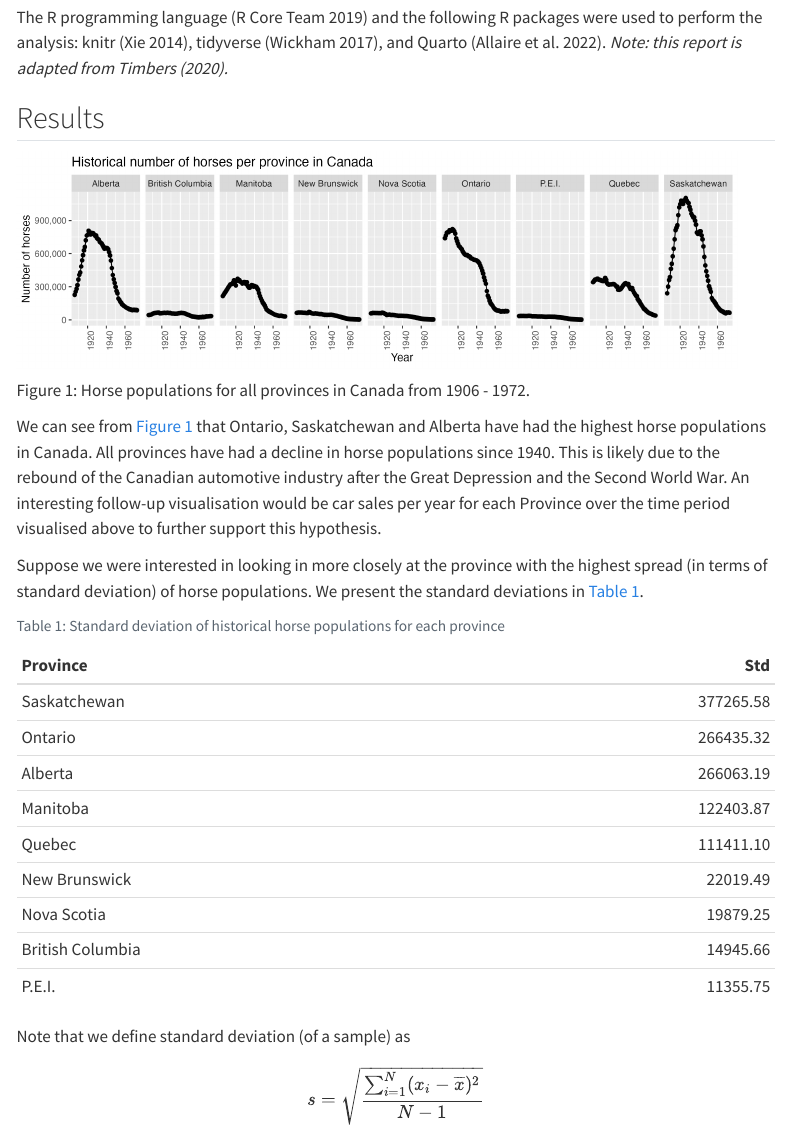
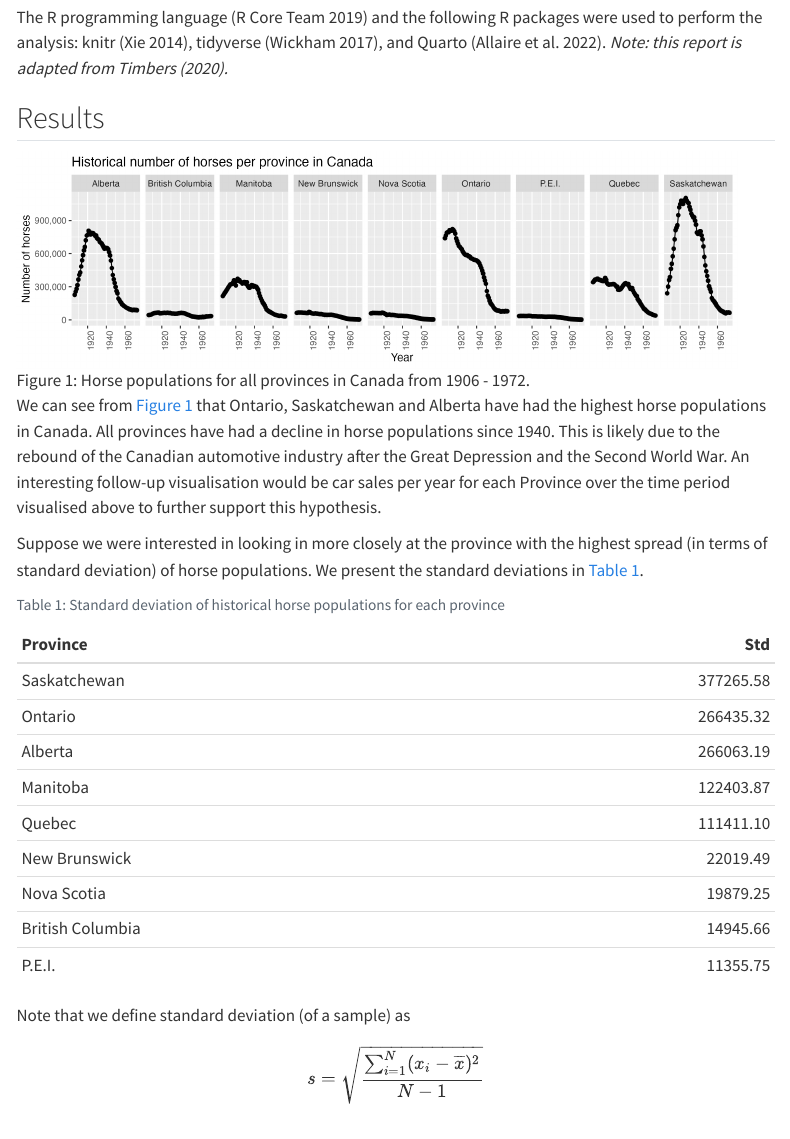
Before and after one commit to ajackman2/individual_assignment_4_quarto_r, a Quarto document (reports/qmd_example.qmd): the page in a window 1100 px wide, from 440 px down. Rendered offline with R 4.5, knitr and Pandoc in place of Quarto, with nearby package versions; menus at the side of the page are left out.

Commit message:
updates to the qmd file

````diff
--- a/reports/qmd_example.qmd
+++ b/reports/qmd_example.qmd
@@ -39,16 +39,9 @@ knitr [@knitr], tidyverse [@tidyverse], and Quarto [@Allaire_Quarto_2022].
 *Note: this report is adapted from @ttimbers-horses.*
 
 ## Results
+![Horse populations for all provinces in Canada from 1906 - 1972.](../results/horse_pops_plot.png){#fig-horse-pop width=95%}
 
-::: {#fig-horses-pop}
-
-![](../results/horse_pops_plot.png){width=95%}
-
-Horse populations for all provinces in Canada from 1906 - 1972.
-:::
-
-
-We can see from @fig-horses-pop that Ontario, Saskatchewan and Alberta
+We can see from @fig-horse-pop that Ontario, Saskatchewan and Alberta
 have had the highest horse populations in Canada.
 All provinces have had a decline in horse populations since 1940.
 This is likely due to the rebound of the Canadian automotive industry
@@ -59,12 +52,12 @@ to further support this hypothesis.
 
 Suppose we were interested in looking in more closely at the province
 with the highest spread (in terms of standard deviation) of horse populations.
-We present the standard deviations in @tbl-horses_sd.
+We present the standard deviations in @tbl-horses-sd.
 
 
 ```{r}
 #| warning: false
-#| label: tbl-horses_sd
+#| label: tbl-horses-sd
 #| tbl-cap: Standard deviation of historical horse populations for each province
 #| #|label: tbl-tables
 
````
Also changed, not shown: reports/qmd_example.html, reports/qmd_example.pdf, reports/qmd_example.tex (deleted), reports/qmd_example.qmd (10 more changed lines), 3 other files.
